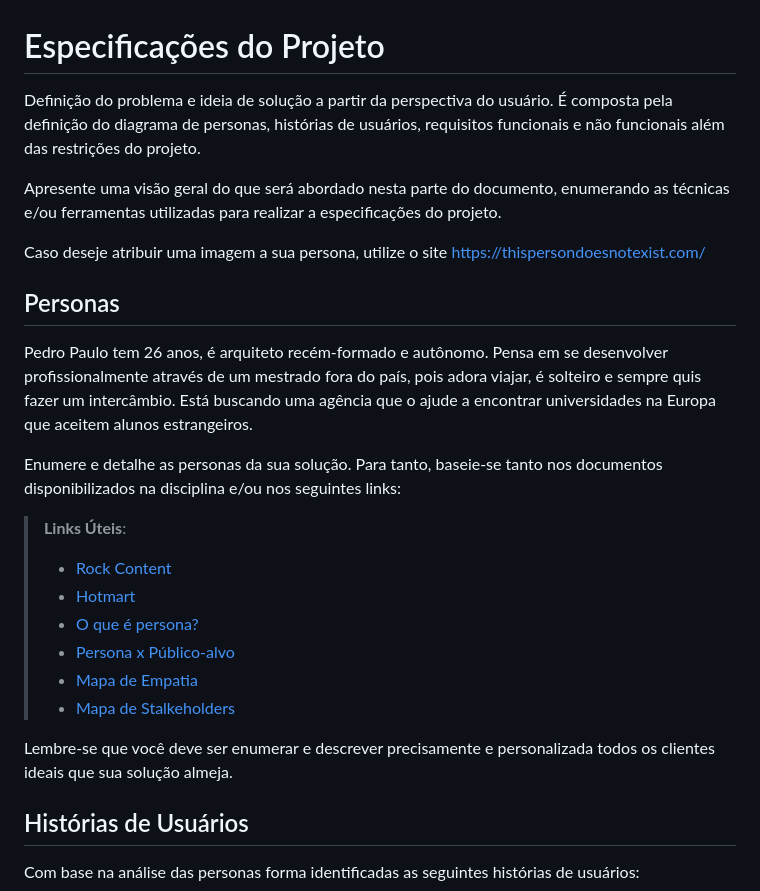
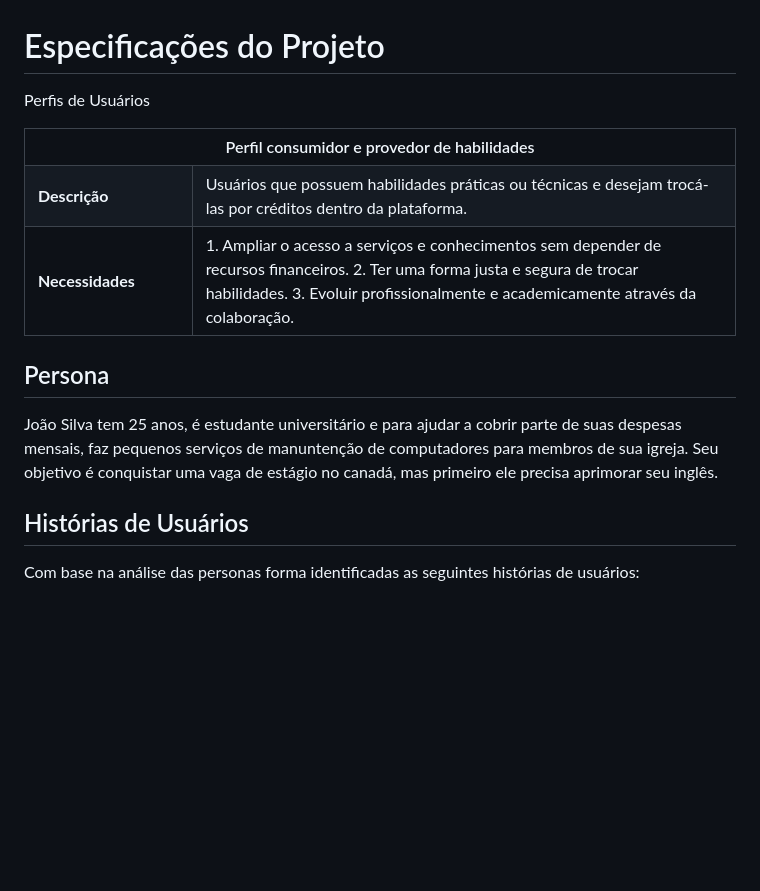
Before and after one commit to ICEI-PUC-Minas-PMV-SI/pmv-si-2025-2-pe1-t1-projtradeskills, a Markdown page: docs/especification.md, the part around the change. Drawn GitHub-style; blank space fills up the shorter version.

Commit message:
especificações do projeto: Perfil do usuário, persona.

```diff
--- a/docs/especification.md
+++ b/docs/especification.md
@@ -1,26 +1,29 @@
 # Especificações do Projeto
 
-Definição do problema e ideia de solução a partir da perspectiva do usuário. É composta pela definição do  diagrama de personas, histórias de usuários, requisitos funcionais e não funcionais além das restrições do projeto.
+Perfis de Usuários
+<table>
+<tbody>
+<tr align=center>
+<th colspan="2"> Perfil consumidor e provedor de habilidades</th>
+</tr>
+<tr>
+<td width="150px"><b>Descrição</b></td>
+<td width="600px"> Usuários que possuem habilidades práticas ou técnicas e desejam trocá-las por créditos dentro da plataforma. </td>
+</tr>
+<tr>
+<td><b>Necessidades</b></td>
+<td>
+1. Ampliar o acesso a serviços e conhecimentos sem depender de recursos financeiros.
+2. Ter uma forma justa e segura de trocar habilidades.
+3. Evoluir profissionalmente e academicamente através da colaboração.
+</td>
+</tr>
+</tbody>
+</table>
 
-Apresente uma visão geral do que será abordado nesta parte do documento, enumerando as técnicas e/ou ferramentas utilizadas para realizar a especificações do projeto.
+## Persona
 
-Caso deseje atribuir uma imagem a sua persona, utilize o site https://thispersondoesnotexist.com/
-
-## Personas
-
-Pedro Paulo tem 26 anos, é arquiteto recém-formado e autônomo. Pensa em se desenvolver profissionalmente através de um mestrado fora do país, pois adora viajar, é solteiro e sempre quis fazer um intercâmbio. Está buscando uma agência que o ajude a encontrar universidades na Europa que aceitem alunos estrangeiros.
-
-Enumere e detalhe as personas da sua solução. Para tanto, baseie-se tanto nos documentos disponibilizados na disciplina e/ou nos seguintes links:
-
-> **Links Úteis**:
-> - [Rock Content](https://rockcontent.com/blog/personas/)
-> - [Hotmart](https://blog.hotmart.com/pt-br/como-criar-persona-negocio/)
-> - [O que é persona?](https://resultadosdigitais.com.br/blog/persona-o-que-e/)
-> - [Persona x Público-alvo](https://flammo.com.br/blog/persona-e-publico-alvo-qual-a-diferenca/)
-> - [Mapa de Empatia](https://resultadosdigitais.com.br/blog/mapa-da-empatia/)
-> - [Mapa de Stalkeholders](https://www.racecomunicacao.com.br/blog/como-fazer-o-mapeamento-de-stakeholders/)
->
-Lembre-se que você deve ser enumerar e descrever precisamente e personalizada todos os clientes ideais que sua solução almeja.
+João Silva tem 25 anos, é estudante universitário e para ajudar a cobrir parte de suas despesas mensais, faz pequenos serviços de manuntenção de computadores para membros de sua igreja. Seu objetivo é conquistar uma vaga de estágio no canadá, mas primeiro ele precisa aprimorar seu inglês.
 
 ## Histórias de Usuários
 
```
